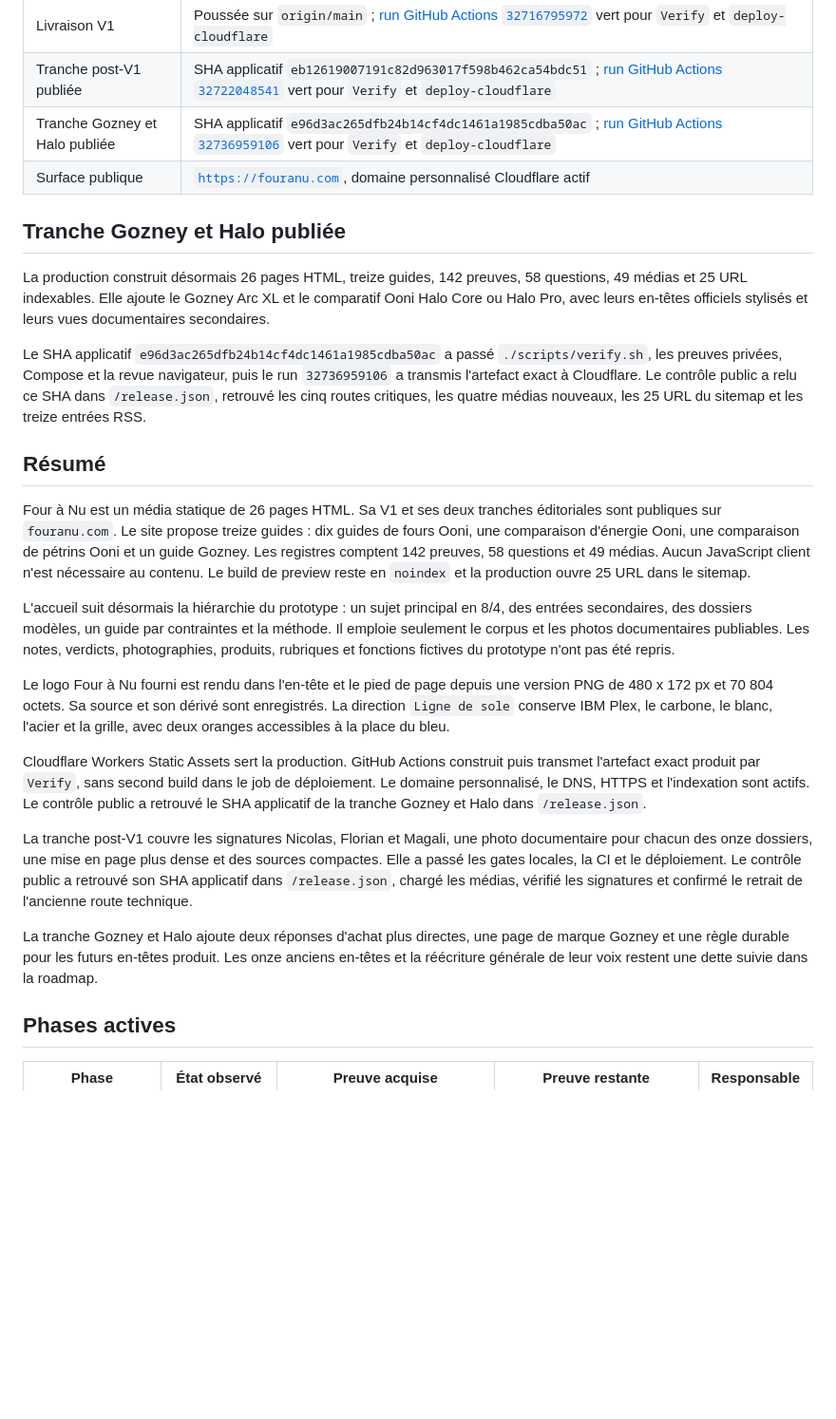
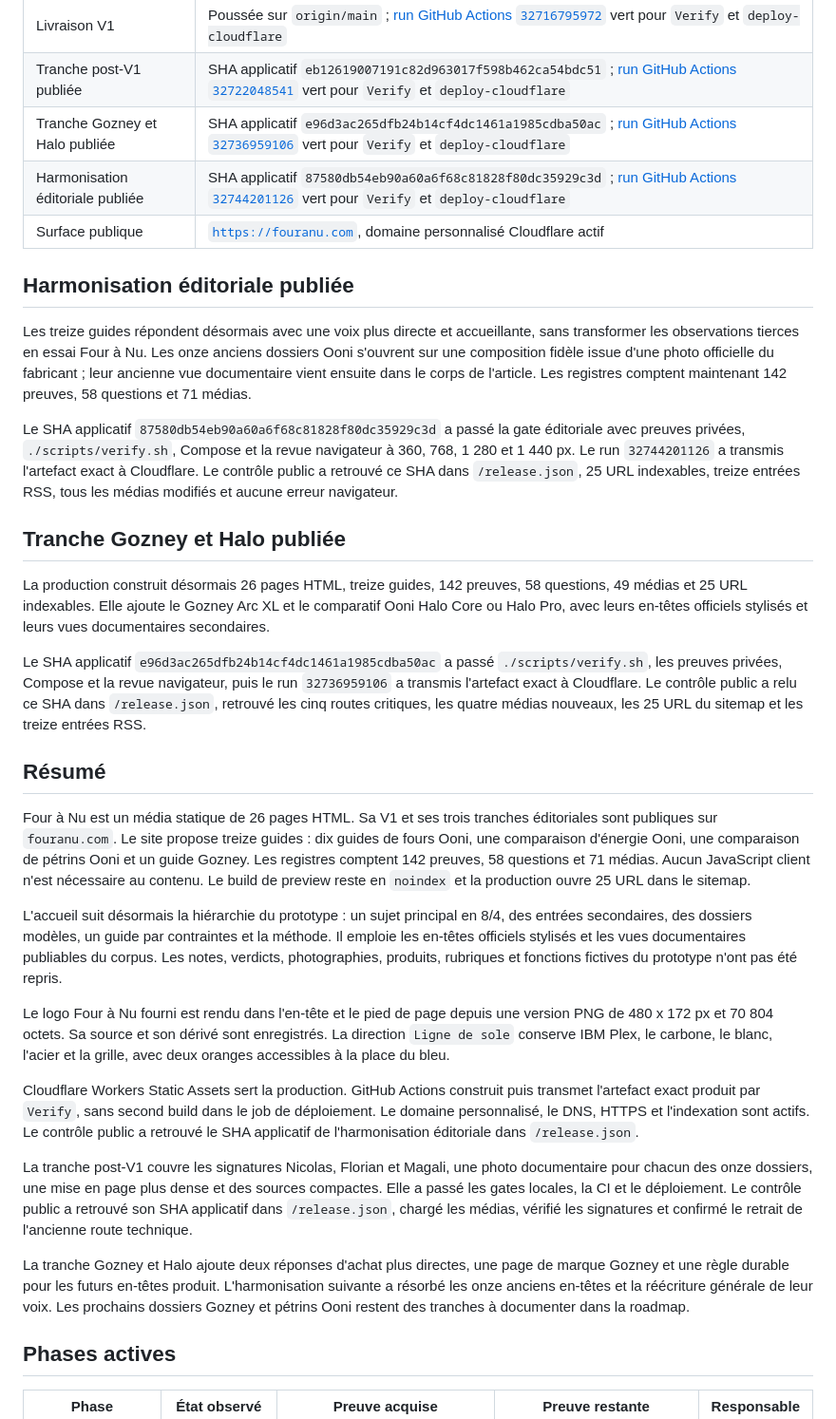
Before and after one commit to nclsppr/fouranu, a Markdown page: STATUS.md, the part around one of its changes. Shown at 95% size. GitHub-like rendering; blank space fills up the shorter version.

Commit message:
docs: enregistrer l’harmonisation éditoriale

```diff
--- a/STATUS.md
+++ b/STATUS.md
@@ -14,7 +14,24 @@ Ce fichier décrit la réalité observée. Les capacités futures restent dans
 | Livraison V1 | Poussée sur `origin/main` ; [run GitHub Actions `32716795972`](https://github.com/nclsppr/fouranu/actions/runs/32716795972) vert pour `Verify` et `deploy-cloudflare` |
 | Tranche post-V1 publiée | SHA applicatif `eb12619007191c82d963017f598b462ca54bdc51` ; [run GitHub Actions `32722048541`](https://github.com/nclsppr/fouranu/actions/runs/32722048541) vert pour `Verify` et `deploy-cloudflare` |
 | Tranche Gozney et Halo publiée | SHA applicatif `e96d3ac265dfb24b14cf4dc1461a1985cdba50ac` ; [run GitHub Actions `32736959106`](https://github.com/nclsppr/fouranu/actions/runs/32736959106) vert pour `Verify` et `deploy-cloudflare` |
+| Harmonisation éditoriale publiée | SHA applicatif `87580db54eb90a60a6f68c81828f80dc35929c3d` ; [run GitHub Actions `32744201126`](https://github.com/nclsppr/fouranu/actions/runs/32744201126) vert pour `Verify` et `deploy-cloudflare` |
 | Surface publique | [`https://fouranu.com`](https://fouranu.com), domaine personnalisé Cloudflare actif |
+
+## Harmonisation éditoriale publiée
+
+Les treize guides répondent désormais avec une voix plus directe et
+accueillante, sans transformer les observations tierces en essai Four à Nu.
+Les onze anciens dossiers Ooni s'ouvrent sur une composition fidèle issue d'une
+photo officielle du fabricant ; leur ancienne vue documentaire vient ensuite
+dans le corps de l'article. Les registres comptent maintenant 142 preuves, 58
+questions et 71 médias.
+
+Le SHA applicatif `87580db54eb90a60a6f68c81828f80dc35929c3d` a passé la
+gate éditoriale avec preuves privées, `./scripts/verify.sh`, Compose et la revue
+navigateur à 360, 768, 1 280 et 1 440 px. Le run `32744201126` a transmis
+l'artefact exact à Cloudflare. Le contrôle public a retrouvé ce SHA dans
+`/release.json`, 25 URL indexables, treize entrées RSS, tous les médias modifiés
+et aucune erreur navigateur.
 
 ## Tranche Gozney et Halo publiée
 
@@ -31,18 +48,18 @@ quatre médias nouveaux, les 25 URL du sitemap et les treize entrées RSS.
 
 ## Résumé
 
-Four à Nu est un média statique de 26 pages HTML. Sa V1 et ses deux tranches
+Four à Nu est un média statique de 26 pages HTML. Sa V1 et ses trois tranches
 éditoriales sont publiques sur `fouranu.com`. Le site propose treize guides :
 dix guides de fours Ooni, une comparaison d'énergie Ooni, une comparaison de
 pétrins Ooni et un guide Gozney. Les registres comptent 142 preuves, 58 questions
-et 49 médias. Aucun JavaScript client n'est nécessaire au contenu. Le build de
+et 71 médias. Aucun JavaScript client n'est nécessaire au contenu. Le build de
 preview reste en `noindex` et la production ouvre 25 URL dans le sitemap.
 
 L'accueil suit désormais la hiérarchie du prototype : un sujet principal en
 8/4, des entrées secondaires, des dossiers modèles, un guide par contraintes et
-la méthode. Il emploie seulement le corpus et les photos documentaires
-publiables. Les notes, verdicts, photographies, produits, rubriques et fonctions fictives du
-prototype n'ont pas été repris.
+la méthode. Il emploie les en-têtes officiels stylisés et les vues documentaires
+publiables du corpus. Les notes, verdicts, photographies, produits, rubriques et
+fonctions fictives du prototype n'ont pas été repris.
 
 Le logo Four à Nu fourni est rendu dans l'en-tête et le pied de page depuis une
 version PNG de 480 x 172 px et 70 804 octets. Sa source et son dérivé sont
@@ -52,8 +69,8 @@ blanc, l'acier et la grille, avec deux oranges accessibles à la place du bleu.
 Cloudflare Workers Static Assets sert la production. GitHub Actions construit
 puis transmet l'artefact exact produit par `Verify`, sans second build dans le
 job de déploiement. Le domaine personnalisé, le DNS, HTTPS et l'indexation sont
-actifs. Le contrôle public a retrouvé le SHA applicatif de la tranche Gozney et
-Halo dans `/release.json`.
+actifs. Le contrôle public a retrouvé le SHA applicatif de l'harmonisation
+éditoriale dans `/release.json`.
 
 La tranche post-V1 couvre les signatures Nicolas, Florian et Magali, une photo
 documentaire pour chacun des onze dossiers, une mise en page plus dense et des
@@ -63,9 +80,10 @@ médias, vérifié les signatures et confirmé le retrait de l'ancienne route
 technique.
 
 La tranche Gozney et Halo ajoute deux réponses d'achat plus directes, une page
-de marque Gozney et une règle durable pour les futurs en-têtes produit. Les onze
-anciens en-têtes et la réécriture générale de leur voix restent une dette suivie
-dans la roadmap.
+de marque Gozney et une règle durable pour les futurs en-têtes produit.
+L'harmonisation suivante a résorbé les onze anciens en-têtes et la réécriture
+générale de leur voix. Les prochains dossiers Gozney et pétrins Ooni restent
+des tranches à documenter dans la roadmap.
 
 ## Phases actives
 
```
Also changed, not shown: other parts of STATUS.md (+10 -10 lines), CHANGELOG.md (+9 -0 lines), ROADMAP.md (+9 -3 lines).
